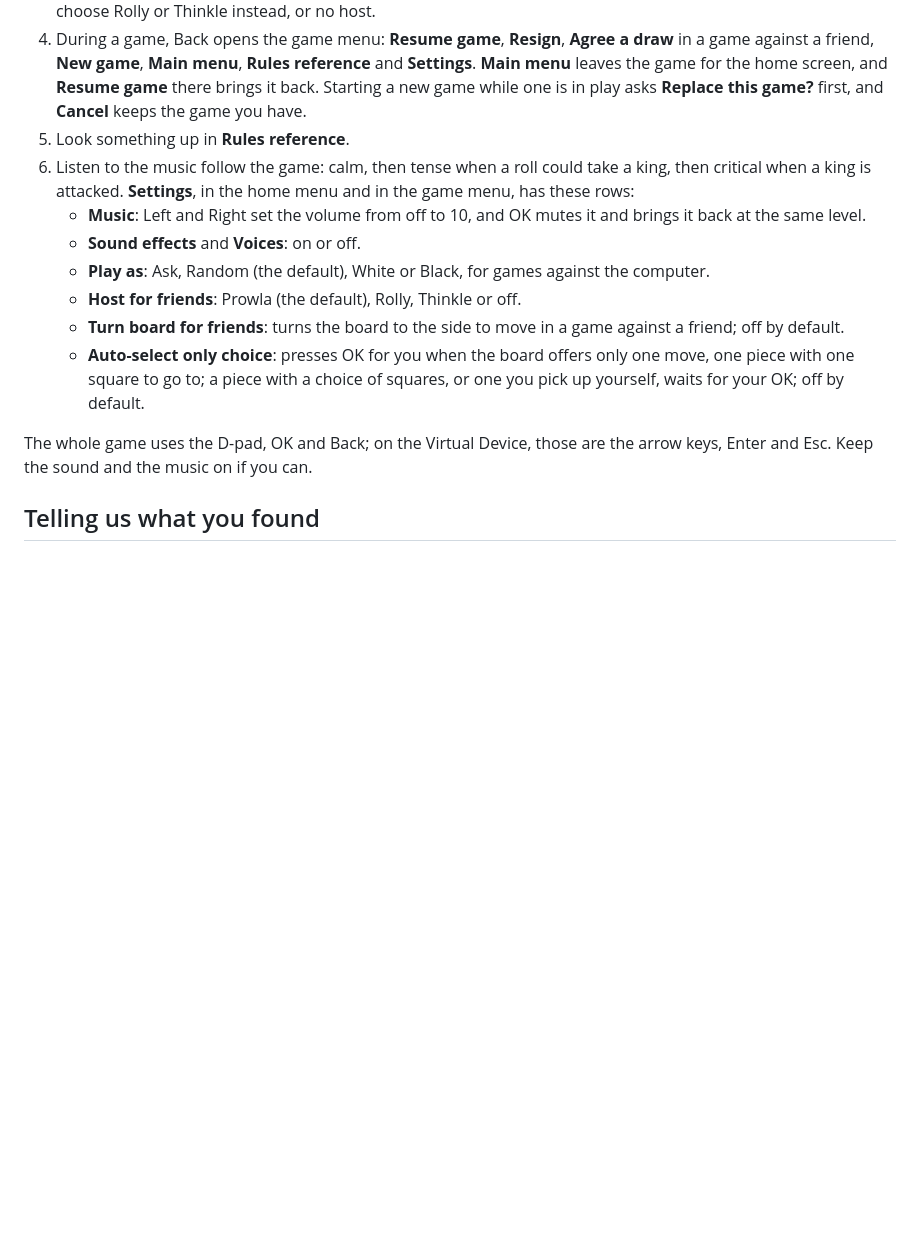
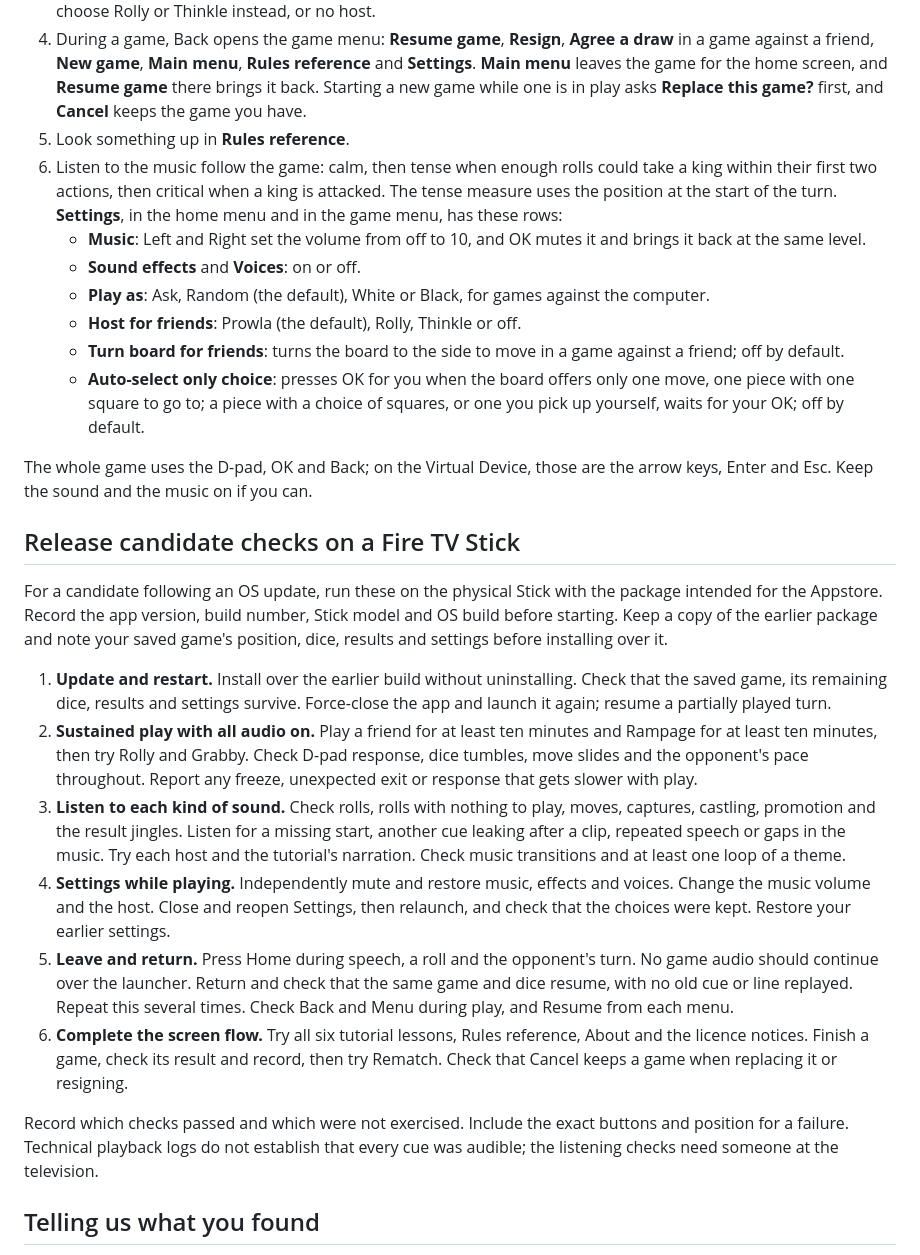
Before and after one commit to fortemate/dicechess-tv, a Markdown page: docs/playtest.md, the part around the change. GitHub-like rendering; blank space fills up the shorter version.

Commit message:
docs: add physical Stick checks for release candidates after OS updates

```diff
--- a/docs/playtest.md
+++ b/docs/playtest.md
@@ -54,7 +54,7 @@ Removing the app deletes its saved game, results and settings. They never leave
 3. If someone is with you, choose **Play a friend** and pass the remote after each turn. Prowla the cat hosts: she greets you both, cheers the big moments when a turn ends, and cheers you both at the end. **Settings** can choose Rolly or Thinkle instead, or no host.
 4. During a game, Back opens the game menu: **Resume game**, **Resign**, **Agree a draw** in a game against a friend, **New game**, **Main menu**, **Rules reference** and **Settings**. **Main menu** leaves the game for the home screen, and **Resume game** there brings it back. Starting a new game while one is in play asks **Replace this game?** first, and **Cancel** keeps the game you have.
 5. Look something up in **Rules reference**.
-6. Listen to the music follow the game: calm, then tense when a roll could take a king, then critical when a king is attacked. **Settings**, in the home menu and in the game menu, has these rows:
+6. Listen to the music follow the game: calm, then tense when enough rolls could take a king within their first two actions, then critical when a king is attacked. The tense measure uses the position at the start of the turn. **Settings**, in the home menu and in the game menu, has these rows:
    - **Music**: Left and Right set the volume from off to 10, and OK mutes it and brings it back at the same level.
    - **Sound effects** and **Voices**: on or off.
    - **Play as**: Ask, Random (the default), White or Black, for games against the computer.
@@ -63,6 +63,40 @@ Removing the app deletes its saved game, results and settings. They never leave
    - **Auto-select only choice**: presses OK for you when the board offers only one move, one piece with one square to go to; a piece with a choice of squares, or one you pick up yourself, waits for your OK; off by default.
 
 The whole game uses the D-pad, OK and Back; on the Virtual Device, those are the arrow keys, Enter and Esc. Keep the sound and the music on if you can.
+
+## Release candidate checks on a Fire TV Stick
+
+For a candidate following an OS update, run these on the physical Stick with the
+package intended for the Appstore. Record the app version, build number, Stick
+model and OS build before starting. Keep a copy of the earlier package and note
+your saved game's position, dice, results and settings before installing over it.
+
+1. **Update and restart.** Install over the earlier build without uninstalling.
+   Check that the saved game, its remaining dice, results and settings survive.
+   Force-close the app and launch it again; resume a partially played turn.
+2. **Sustained play with all audio on.** Play a friend for at least ten minutes
+   and Rampage for at least ten minutes, then try Rolly and Grabby. Check D-pad
+   response, dice tumbles, move slides and the opponent's pace throughout.
+   Report any freeze, unexpected exit or response that gets slower with play.
+3. **Listen to each kind of sound.** Check rolls, rolls with nothing to play,
+   moves, captures, castling, promotion and the result jingles. Listen for a
+   missing start, another cue leaking after a clip, repeated speech or gaps in
+   the music. Try each host and the tutorial's narration. Check music transitions
+   and at least one loop of a theme.
+4. **Settings while playing.** Independently mute and restore music, effects and
+   voices. Change the music volume and the host. Close and reopen Settings, then
+   relaunch, and check that the choices were kept. Restore your earlier settings.
+5. **Leave and return.** Press Home during speech, a roll and the opponent's
+   turn. No game audio should continue over the launcher. Return and check that
+   the same game and dice resume, with no old cue or line replayed. Repeat this
+   several times. Check Back and Menu during play, and Resume from each menu.
+6. **Complete the screen flow.** Try all six tutorial lessons, Rules reference,
+   About and the licence notices. Finish a game, check its result and record,
+   then try Rematch. Check that Cancel keeps a game when replacing it or resigning.
+
+Record which checks passed and which were not exercised. Include the exact
+buttons and position for a failure. Technical playback logs do not establish
+that every cue was audible; the listening checks need someone at the television.
 
 ## Telling us what you found
 
```
